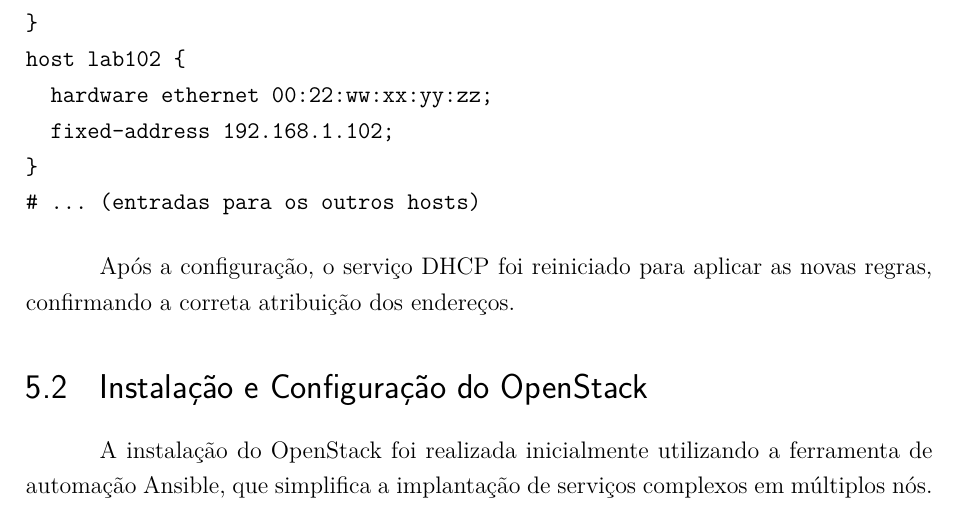
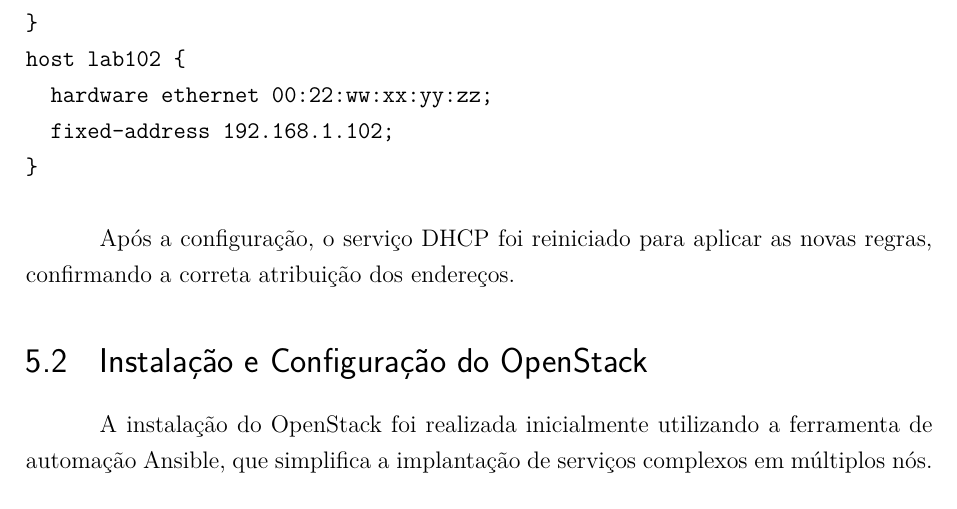
Before and after one commit to kauaneiras/TCC1, a LaTeX thesis (main.tex, which reads editaveis/implementacao.tex): part of page 49 of 65, cut so that both start at the same text. Compiled offline with pdfLaTeX.

Commit message:
Updates from Overleaf

```diff
--- a/editaveis/implementacao.tex
+++ b/editaveis/implementacao.tex
@@ -54,7 +54,6 @@
   hardware ethernet 00:22:ww:xx:yy:zz;
   fixed-address 192.168.1.102;
 }
-# ... (entradas para os outros hosts)
 \end{verbatim}
 
 Após a configuração, o serviço DHCP foi reiniciado para aplicar as novas regras, confirmando a correta atribuição dos endereços.
```
